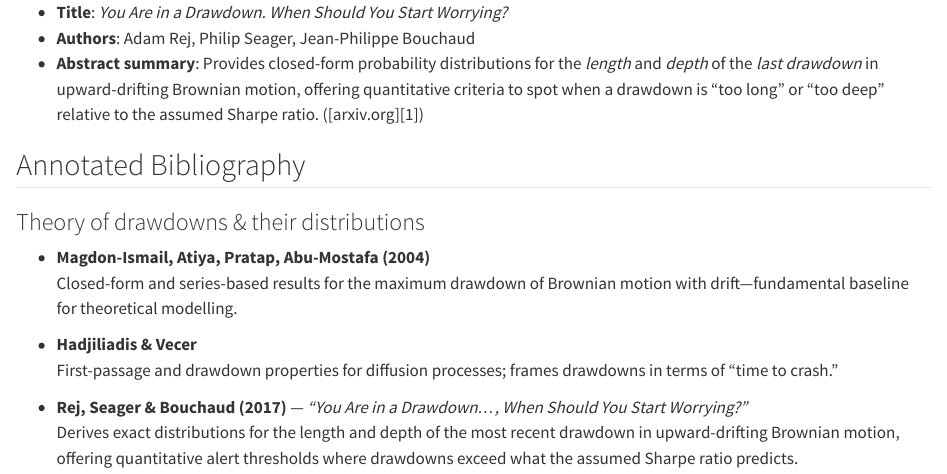
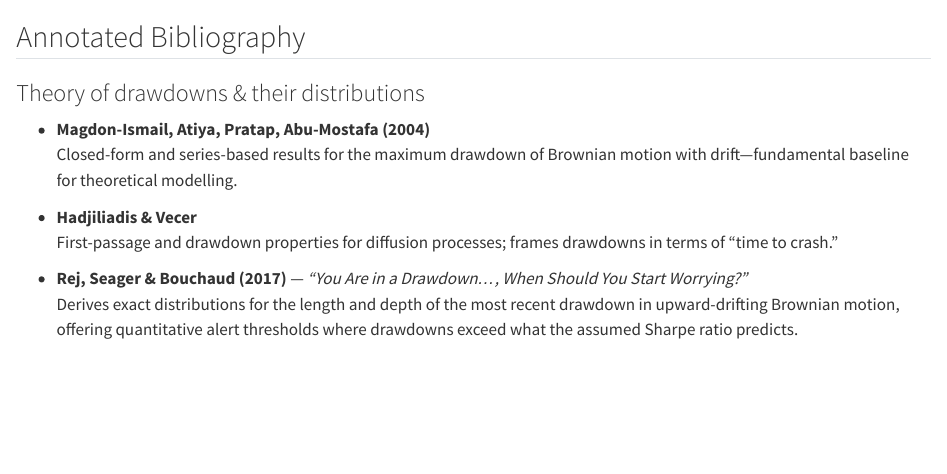
Before and after one commit to smc77/tailrisk, a Quarto document (annotated_bib.qmd): the page in a window 1100 px wide, from its top. Rendered offline with R 4.5, knitr and Pandoc in place of Quarto, with nearby package versions.

Commit message:
Update annotated_bib.qmd

```diff
--- a/annotated_bib.qmd
+++ b/annotated_bib.qmd
@@ -1,7 +1,3 @@
-
-* **Title**: *You Are in a Drawdown. When Should You Start Worrying?*
-* **Authors**: Adam Rej, Philip Seager, Jean-Philippe Bouchaud
-* **Abstract summary**: Provides closed-form probability distributions for the *length* and *depth* of the *last drawdown* in upward-drifting Brownian motion, offering quantitative criteria to spot when a drawdown is “too long” or “too deep” relative to the assumed Sharpe ratio. ([arxiv.org][1])
 
 ## Annotated Bibliography
 
```
